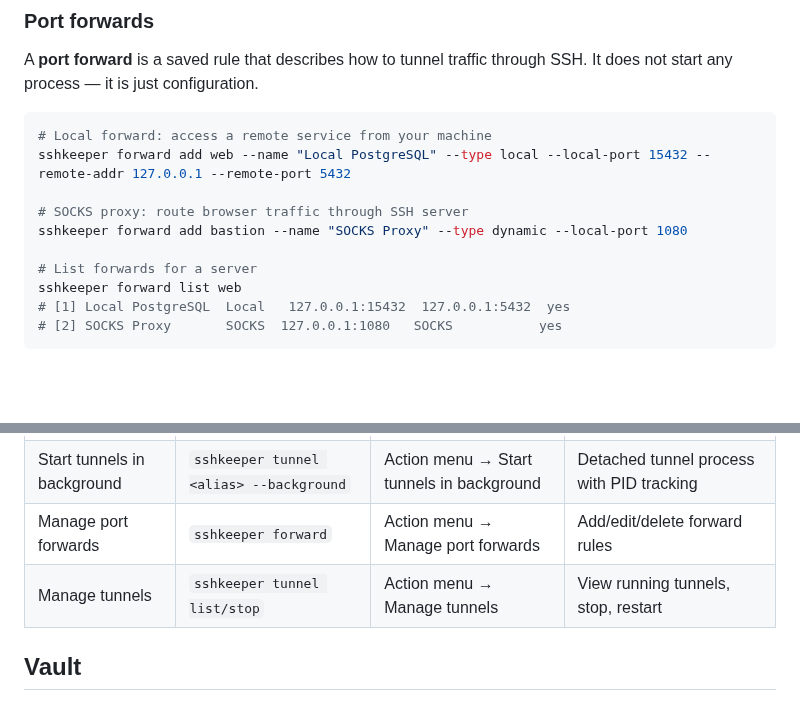
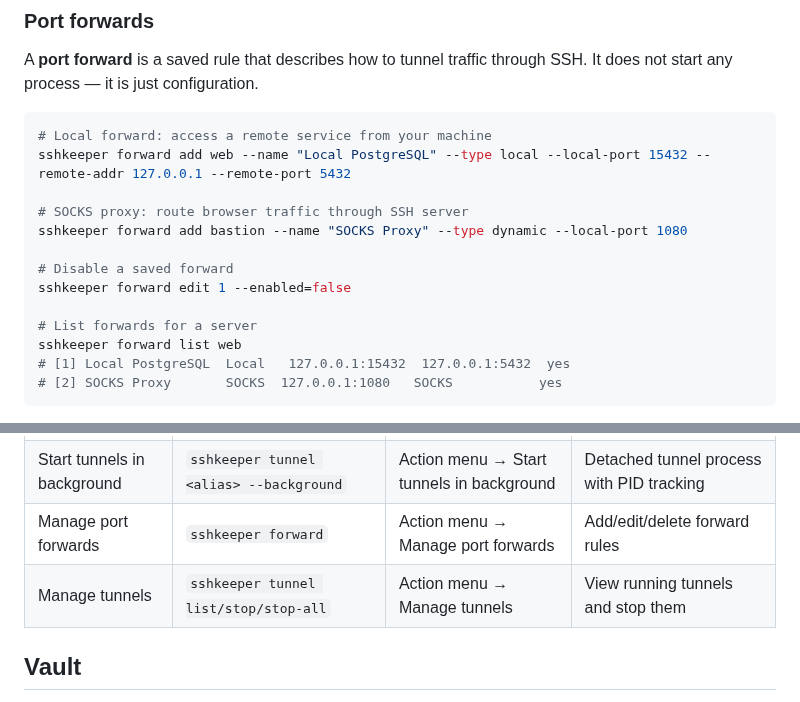
Before and after one commit to mirivlad/sshkeeper, a Markdown page: README.md, 2 parts joined by grey strips. Drawn GitHub-style; blank space fills up the shorter version.

```diff
--- a/README.md
+++ b/README.md
@@ -166,6 +176,9 @@ sshkeeper forward add web --name "Local PostgreSQL" --type local --local-port 15
 # SOCKS proxy: route browser traffic through SSH server
 sshkeeper forward add bastion --name "SOCKS Proxy" --type dynamic --local-port 1080
 
+# Disable a saved forward
+sshkeeper forward edit 1 --enabled=false
+
 # List forwards for a server
 sshkeeper forward list web
 # [1] Local PostgreSQL  Local   127.0.0.1:15432  127.0.0.1:5432  yes
@@ -212,7 +233,7 @@ sshkeeper tunnel stop <id>
 | Start tunnels only | `sshkeeper tunnel <alias> --forward-only` | Action menu → Start tunnels only | Foreground tunnel, no shell |
 | Start tunnels in background | `sshkeeper tunnel <alias> --background` | Action menu → Start tunnels in background | Detached tunnel process with PID tracking |
 | Manage port forwards | `sshkeeper forward` | Action menu → Manage port forwards | Add/edit/delete forward rules |
-| Manage tunnels | `sshkeeper tunnel list/stop` | Action menu → Manage tunnels | View running tunnels, stop, restart |
+| Manage tunnels | `sshkeeper tunnel list/stop/stop-all` | Action menu → Manage tunnels | View running tunnels and stop them |
 
 ## Vault
 
```
Also changed, not shown: other parts of README.md (+22 -4 lines), docs/guide.md (+19 -2 lines), docs/roadmap/v0.2.0.md (+15 -2 lines), docs/screenshots/screen_1.png, docs/screenshots/screen_2.png, docs/screenshots/screen_3.png, docs/screenshots/screen_4.png, docs/screenshots/screen_5.png (added).
